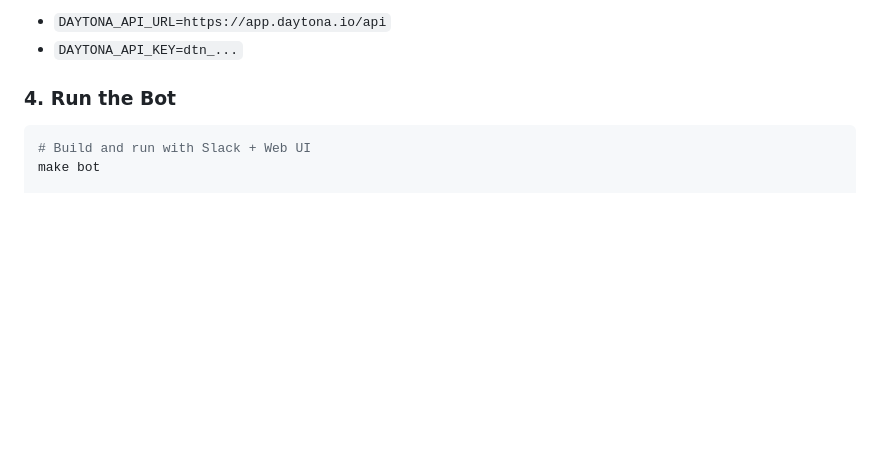
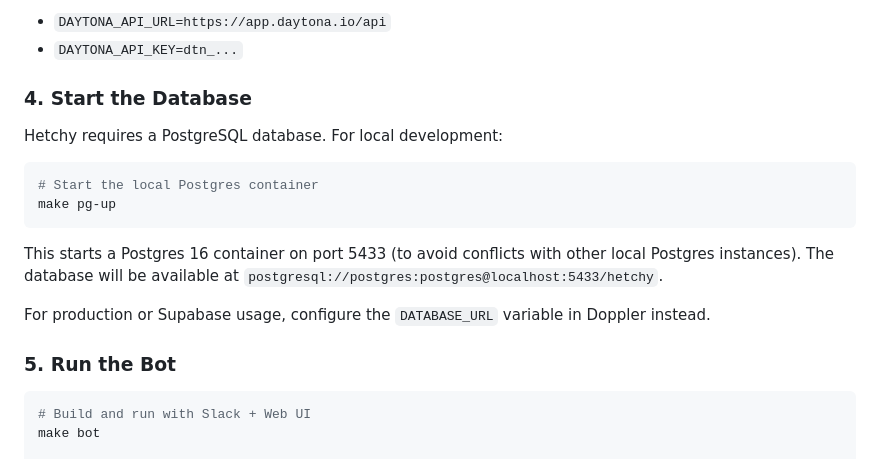
Before and after one commit to sleuth-io/hetchy, a Markdown page: README.md, the part around the change. GitHub-like rendering; blank space fills up the shorter version.

Commit message:
Add database startup instructions to README
Added section 4 explaining how to start the local PostgreSQL database
using `make pg-up` before running the bot. This was missing from the
Quick Start guide.

Co-Authored-By: Claude Sonnet 4.5 <noreply@anthropic.com>

````diff
--- a/README.md
+++ b/README.md
@@ -103,7 +103,20 @@ Set in Doppler:
 - `DAYTONA_API_URL=https://app.daytona.io/api`
 - `DAYTONA_API_KEY=dtn_...`
 
-### 4. Run the Bot
+### 4. Start the Database
+
+Hetchy requires a PostgreSQL database. For local development:
+
+```bash
+# Start the local Postgres container
+make pg-up
+```
+
+This starts a Postgres 16 container on port 5433 (to avoid conflicts with other local Postgres instances). The database will be available at `postgresql://postgres:postgres@localhost:5433/hetchy`.
+
+For production or Supabase usage, configure the `DATABASE_URL` variable in Doppler instead.
+
+### 5. Run the Bot
 
 ```bash
 # Build and run with Slack + Web UI
````
